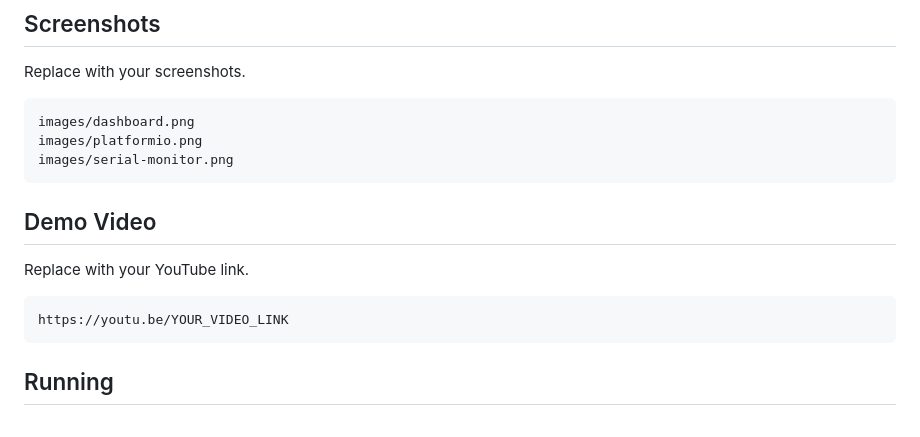
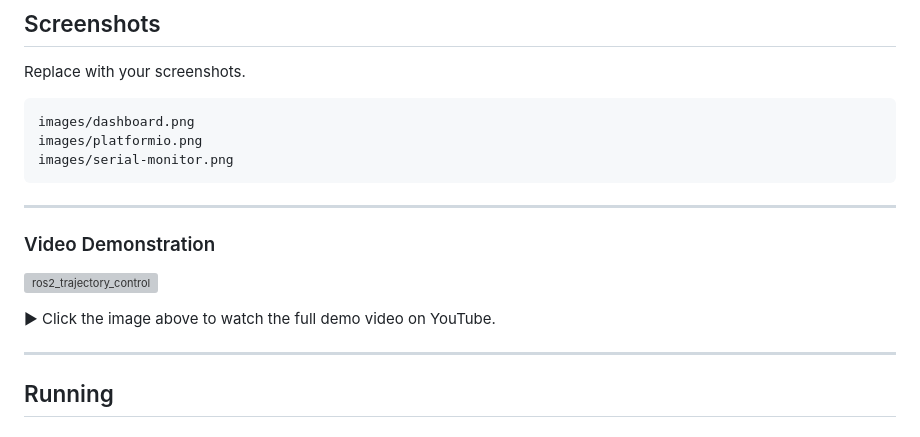
Before and after one commit to KashifAlam407/IoT-based-Smart-Water-Softner, a Markdown page: README.md, the part around the change. Drawn GitHub-style; grey boxes are pictures that could not be loaded.

Commit message:
Revise demo video section in README
Updated demo video section with a YouTube link and image.

````diff
--- a/README.md
+++ b/README.md
@@ -151,13 +151,15 @@ images/platformio.png
 images/serial-monitor.png
 ```
 
-## Demo Video
+-----------------------------------------------------------------------
 
-Replace with your YouTube link.
+### Video Demonstration
 
-```
-https://youtu.be/YOUR_VIDEO_LINK
-```
+[![ros2_trajectory_control](https://img.youtube.com/vi/QMzAnXUuIg8/0.jpg)](https://www.youtube.com/watch?v=QMzAnXUuIg8)
+
+▶ Click the image above to watch the full demo video on YouTube.
+
+-----------------------------------------------------------------------
 
 ## Running
 
````
